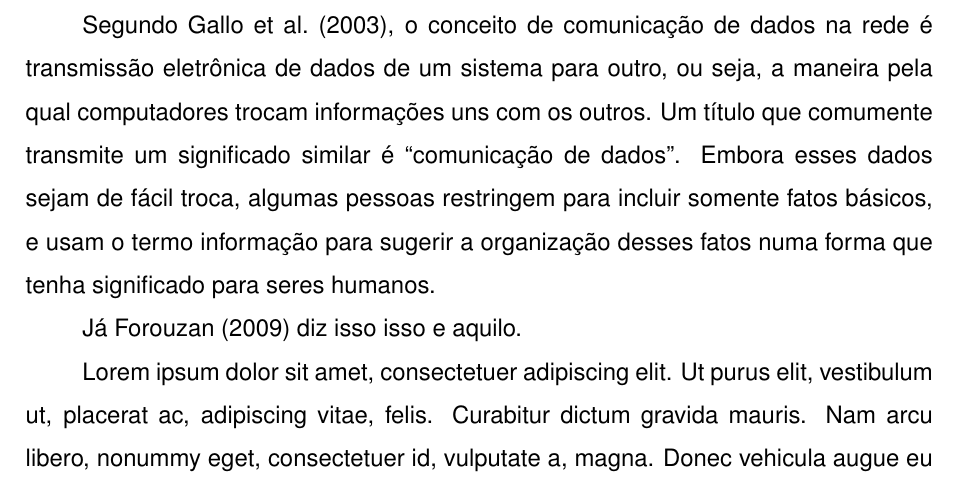
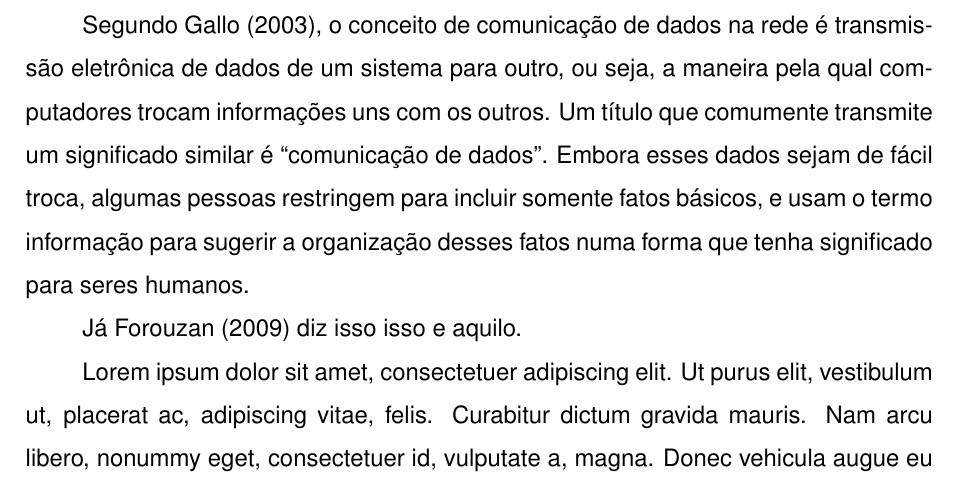
Before and after one commit to jancanti/Relatorio-Ferramentas-de-Rede, a LaTeX document (aps5semestre-cc.tex, which reads fundamentos.tex): part of page 5 of 10, cut so that both start at the same text. Compiled offline with pdfLaTeX; a missing bibliography style is replaced by a similar one.

Commit message:
algumas alterações

```diff
--- a/fundamentos.tex
+++ b/fundamentos.tex
@@ -1,5 +1,5 @@
 \section{Fundamentos de comunicação de dados em rede}
-Segundo \citet{gallo2003comunicaccao}, o conceito de comunicação de dados na rede é transmissão eletrônica de dados
+Segundo \nocite{gallo2003comunicaccao}Gallo (2003), o conceito de comunicação de dados na rede é transmissão eletrônica de dados
 de um sistema para outro, ou seja, a maneira pela qual computadores trocam informações
 uns com os outros. Um título que comumente transmite um significado similar é
 “comunicação de dados”. Embora esses dados sejam de fácil troca, algumas pessoas restringem
```
Also changed, not shown: aps5semestre-cc.tex (+0 -8 lines), aps5semestre-cc.pdf, 2 other files.
